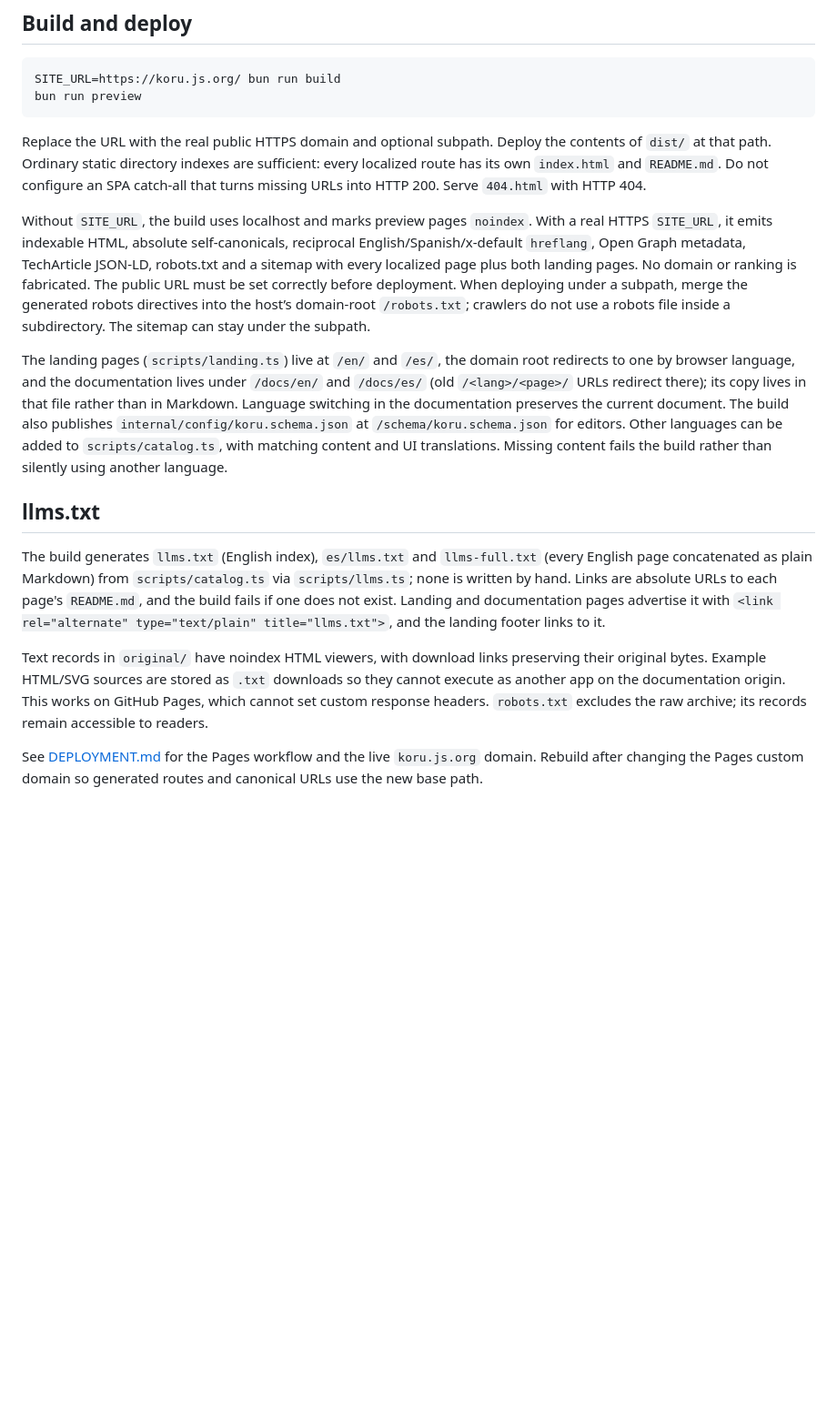
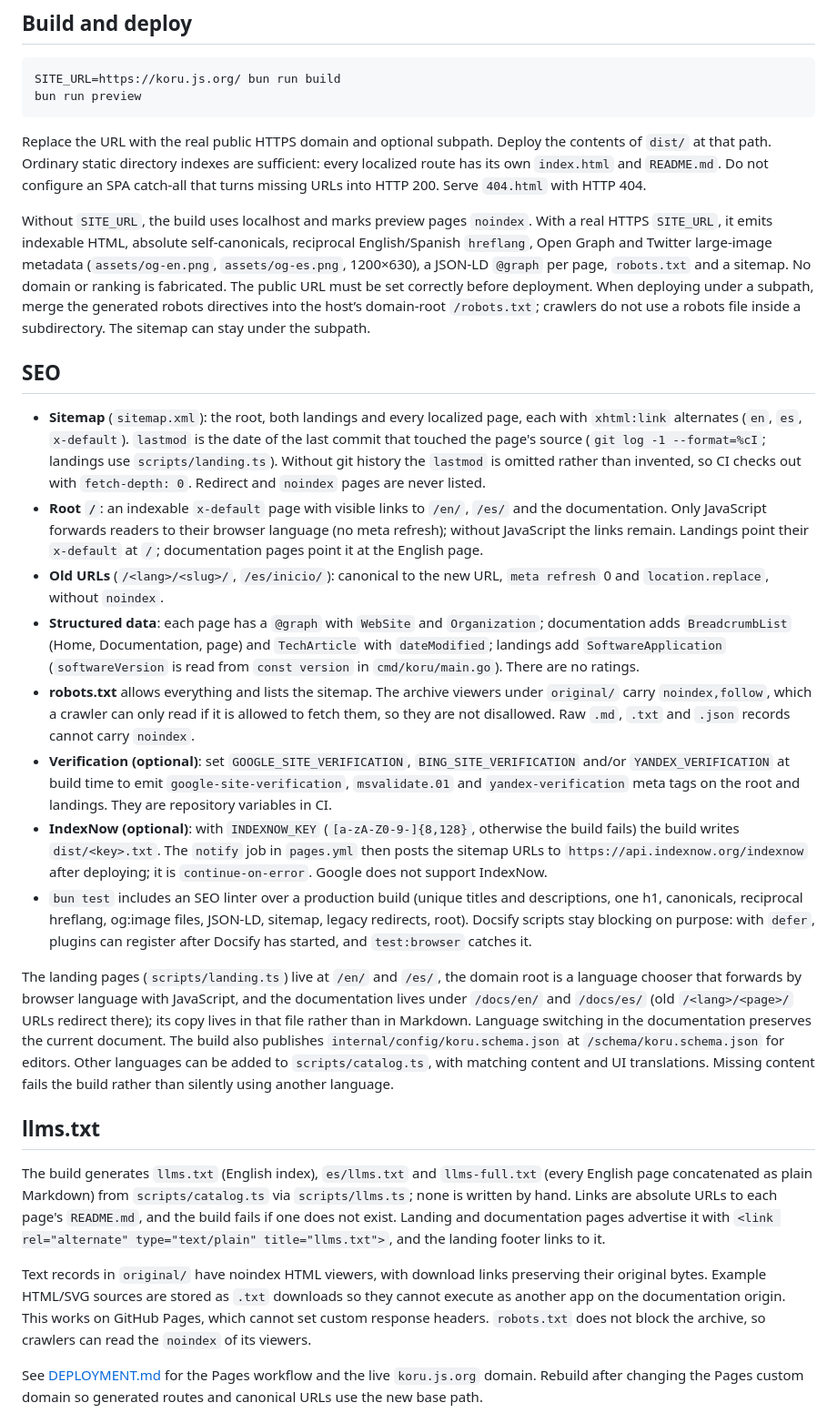
Before and after one commit to wux4an/koru, a Markdown page: website/README.md, the part around the change. Shown at 91% size. GitHub-like rendering; blank space fills up the shorter version.

```diff
--- a/website/README.md
+++ b/website/README.md
@@ -23,15 +23,26 @@ bun run preview
 
 Replace the URL with the real public HTTPS domain and optional subpath. Deploy the contents of `dist/` at that path. Ordinary static directory indexes are sufficient: every localized route has its own `index.html` and `README.md`. Do not configure an SPA catch-all that turns missing URLs into HTTP 200. Serve `404.html` with HTTP 404.
 
-Without `SITE_URL`, the build uses localhost and marks preview pages `noindex`. With a real HTTPS `SITE_URL`, it emits indexable HTML, absolute self-canonicals, reciprocal English/Spanish/x-default `hreflang`, Open Graph metadata, TechArticle JSON-LD, robots.txt and a sitemap with every localized page plus both landing pages. No domain or ranking is fabricated. The public URL must be set correctly before deployment. When deploying under a subpath, merge the generated robots directives into the host’s domain-root `/robots.txt`; crawlers do not use a robots file inside a subdirectory. The sitemap can stay under the subpath.
+Without `SITE_URL`, the build uses localhost and marks preview pages `noindex`. With a real HTTPS `SITE_URL`, it emits indexable HTML, absolute self-canonicals, reciprocal English/Spanish `hreflang`, Open Graph and Twitter large-image metadata (`assets/og-en.png`, `assets/og-es.png`, 1200×630), a JSON-LD `@graph` per page, `robots.txt` and a sitemap. No domain or ranking is fabricated. The public URL must be set correctly before deployment. When deploying under a subpath, merge the generated robots directives into the host’s domain-root `/robots.txt`; crawlers do not use a robots file inside a subdirectory. The sitemap can stay under the subpath.
 
-The landing pages (`scripts/landing.ts`) live at `/en/` and `/es/`, the domain root redirects to one by browser language, and the documentation lives under `/docs/en/` and `/docs/es/` (old `/<lang>/<page>/` URLs redirect there); its copy lives in that file rather than in Markdown. Language switching in the documentation preserves the current document. The build also publishes `internal/config/koru.schema.json` at `/schema/koru.schema.json` for editors. Other languages can be added to `scripts/catalog.ts`, with matching content and UI translations. Missing content fails the build rather than silently using another language.
+## SEO
+
+- **Sitemap** (`sitemap.xml`): the root, both landings and every localized page, each with `xhtml:link` alternates (`en`, `es`, `x-default`). `lastmod` is the date of the last commit that touched the page's source (`git log -1 --format=%cI`; landings use `scripts/landing.ts`). Without git history the `lastmod` is omitted rather than invented, so CI checks out with `fetch-depth: 0`. Redirect and `noindex` pages are never listed.
+- **Root `/`**: an indexable `x-default` page with visible links to `/en/`, `/es/` and the documentation. Only JavaScript forwards readers to their browser language (no meta refresh); without JavaScript the links remain. Landings point their `x-default` at `/`; documentation pages point it at the English page.
+- **Old URLs** (`/<lang>/<slug>/`, `/es/inicio/`): canonical to the new URL, `meta refresh` 0 and `location.replace`, without `noindex`.
+- **Structured data**: each page has a `@graph` with `WebSite` and `Organization`; documentation adds `BreadcrumbList` (Home, Documentation, page) and `TechArticle` with `dateModified`; landings add `SoftwareApplication` (`softwareVersion` is read from `const version` in `cmd/koru/main.go`). There are no ratings.
+- **robots.txt** allows everything and lists the sitemap. The archive viewers under `original/` carry `noindex,follow`, which a crawler can only read if it is allowed to fetch them, so they are not disallowed. Raw `.md`, `.txt` and `.json` records cannot carry `noindex`.
+- **Verification (optional)**: set `GOOGLE_SITE_VERIFICATION`, `BING_SITE_VERIFICATION` and/or `YANDEX_VERIFICATION` at build time to emit `google-site-verification`, `msvalidate.01` and `yandex-verification` meta tags on the root and landings. They are repository variables in CI.
+- **IndexNow (optional)**: with `INDEXNOW_KEY` (`[a-zA-Z0-9-]{8,128}`, otherwise the build fails) the build writes `dist/<key>.txt`. The `notify` job in `pages.yml` then posts the sitemap URLs to `https://api.indexnow.org/indexnow` after deploying; it is `continue-on-error`. Google does not support IndexNow.
+- `bun test` includes an SEO linter over a production build (unique titles and descriptions, one h1, canonicals, reciprocal hreflang, og:image files, JSON-LD, sitemap, legacy redirects, root). Docsify scripts stay blocking on purpose: with `defer`, plugins can register after Docsify has started, and `test:browser` catches it.
+
+The landing pages (`scripts/landing.ts`) live at `/en/` and `/es/`, the domain root is a language chooser that forwards by browser language with JavaScript, and the documentation lives under `/docs/en/` and `/docs/es/` (old `/<lang>/<page>/` URLs redirect there); its copy lives in that file rather than in Markdown. Language switching in the documentation preserves the current document. The build also publishes `internal/config/koru.schema.json` at `/schema/koru.schema.json` for editors. Other languages can be added to `scripts/catalog.ts`, with matching content and UI translations. Missing content fails the build rather than silently using another language.
 
 ## llms.txt
 
 The build generates `llms.txt` (English index), `es/llms.txt` and `llms-full.txt` (every English page concatenated as plain Markdown) from `scripts/catalog.ts` via `scripts/llms.ts`; none is written by hand. Links are absolute URLs to each page's `README.md`, and the build fails if one does not exist. Landing and documentation pages advertise it with `<link rel="alternate" type="text/plain" title="llms.txt">`, and the landing footer links to it.
 
-Text records in `original/` have noindex HTML viewers, with download links preserving their original bytes. Example HTML/SVG sources are stored as `.txt` downloads so they cannot execute as another app on the documentation origin. This works on GitHub Pages, which cannot set custom response headers. `robots.txt` excludes the raw archive; its records remain accessible to readers.
+Text records in `original/` have noindex HTML viewers, with download links preserving their original bytes. Example HTML/SVG sources are stored as `.txt` downloads so they cannot execute as another app on the documentation origin. This works on GitHub Pages, which cannot set custom response headers. `robots.txt` does not block the archive, so crawlers can read the `noindex` of its viewers.
 
 See [DEPLOYMENT.md](DEPLOYMENT.md) for the Pages workflow and the live `koru.js.org` domain. Rebuild after changing the Pages custom domain so generated routes and canonical URLs use the new base path.
 
```
Also changed, not shown: docs/milestones.md (+1 -0 lines), website/DEPLOYMENT.md (+22 -0 lines).
